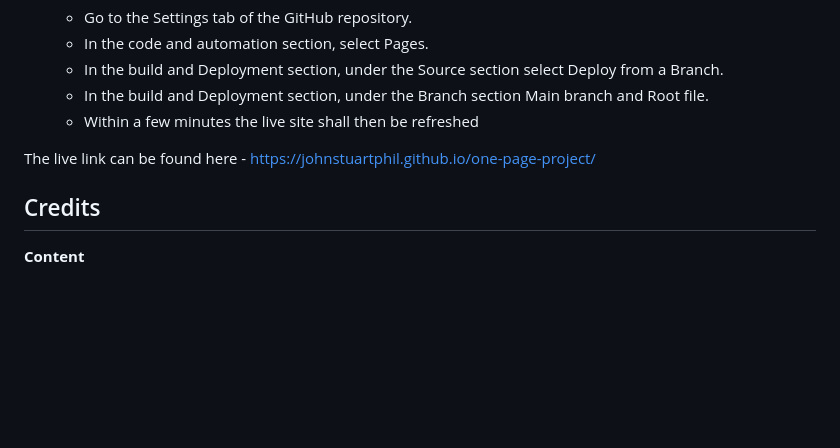
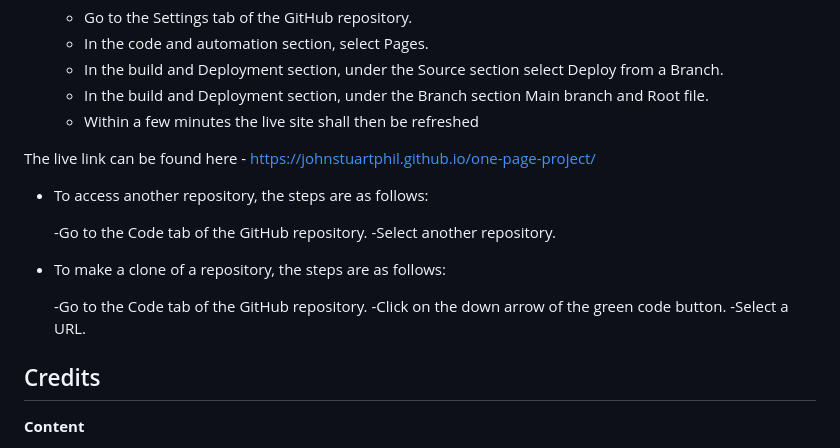
Before and after one commit to JohnStuartPhil/one-page-project, a Markdown page: README.md, the part around the change. Drawn GitHub-style; blank space fills up the shorter version.

Commit message:
Add Fork and Clone instruictions to Deployment

```diff
--- a/README.md
+++ b/README.md
@@ -115,7 +115,16 @@ Users of this website shall be able to find all the information that they need t
 
 The live link can be found here - https://johnstuartphil.github.io/one-page-project/
 
+- To access another repository, the steps are as follows:
 
+  -Go to the Code tab of the GitHub repository.
+  -Select another repository.
+
+- To make a clone of a repository, the steps are as follows:
+
+  -Go to the Code tab of the GitHub repository.
+  -Click on the down arrow of the green code button.
+  -Select a URL.
 
 ## Credits
 
```
